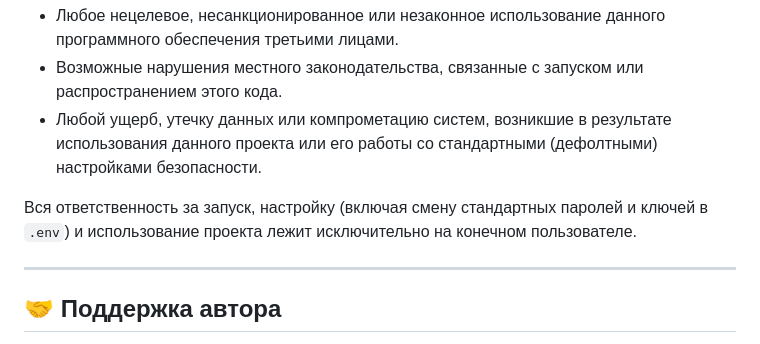
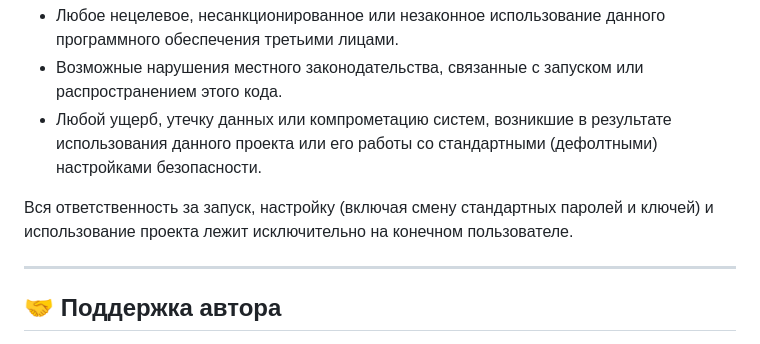
Before and after one commit to Jeekepep/tor-anon-website, a Markdown page: README.md, the part around the change. Rendered like a GitHub page.

```diff
--- a/README.md
+++ b/README.md
@@ -83,7 +83,7 @@ python app.py
 * Возможные нарушения местного законодательства, связанные с запуском или распространением этого кода.
 * Любой ущерб, утечку данных или компрометацию систем, возникшие в результате использования данного проекта или его работы со стандартными (дефолтными) настройками безопасности.
 
-Вся ответственность за запуск, настройку (включая смену стандартных паролей и ключей в `.env`) и использование проекта лежит исключительно на конечном пользователе.
+Вся ответственность за запуск, настройку (включая смену стандартных паролей и ключей) и использование проекта лежит исключительно на конечном пользователе.
 
 ---
 
```
